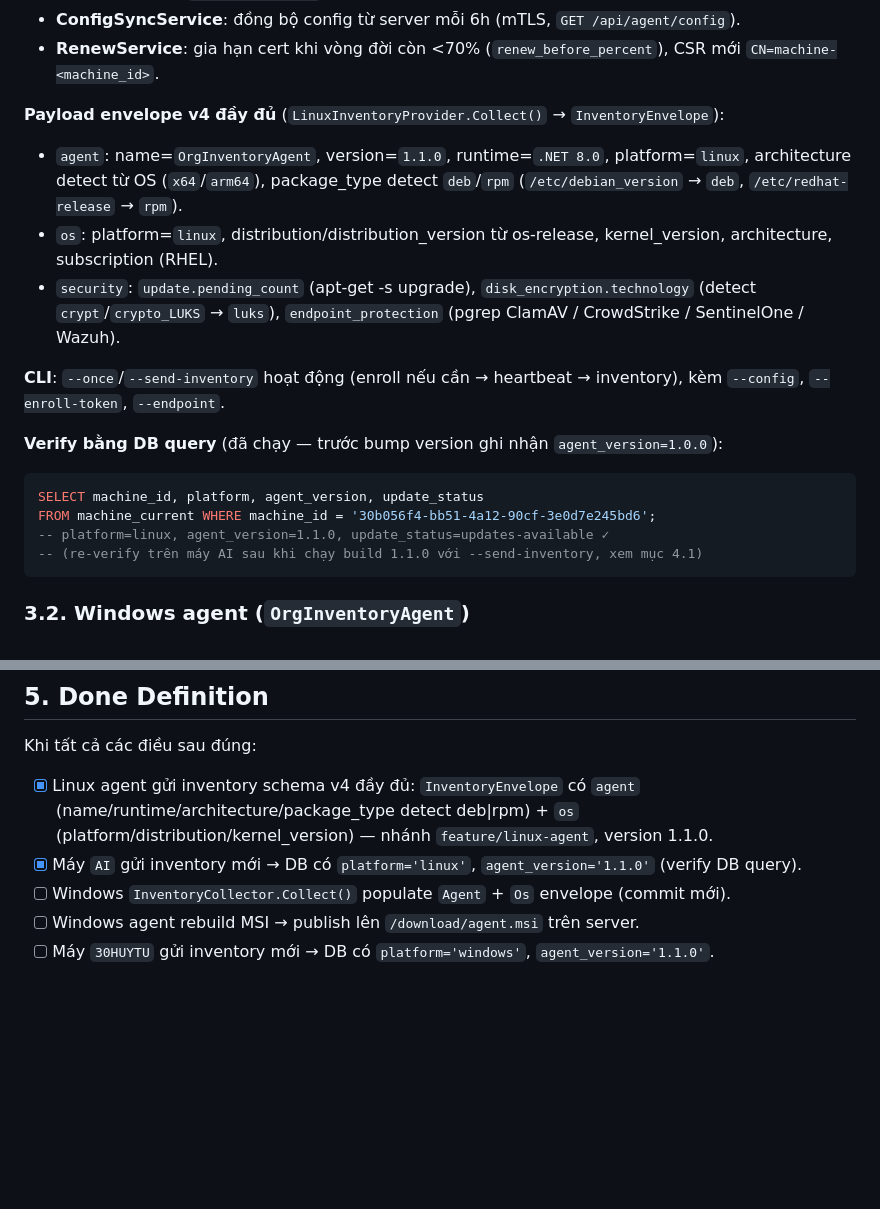
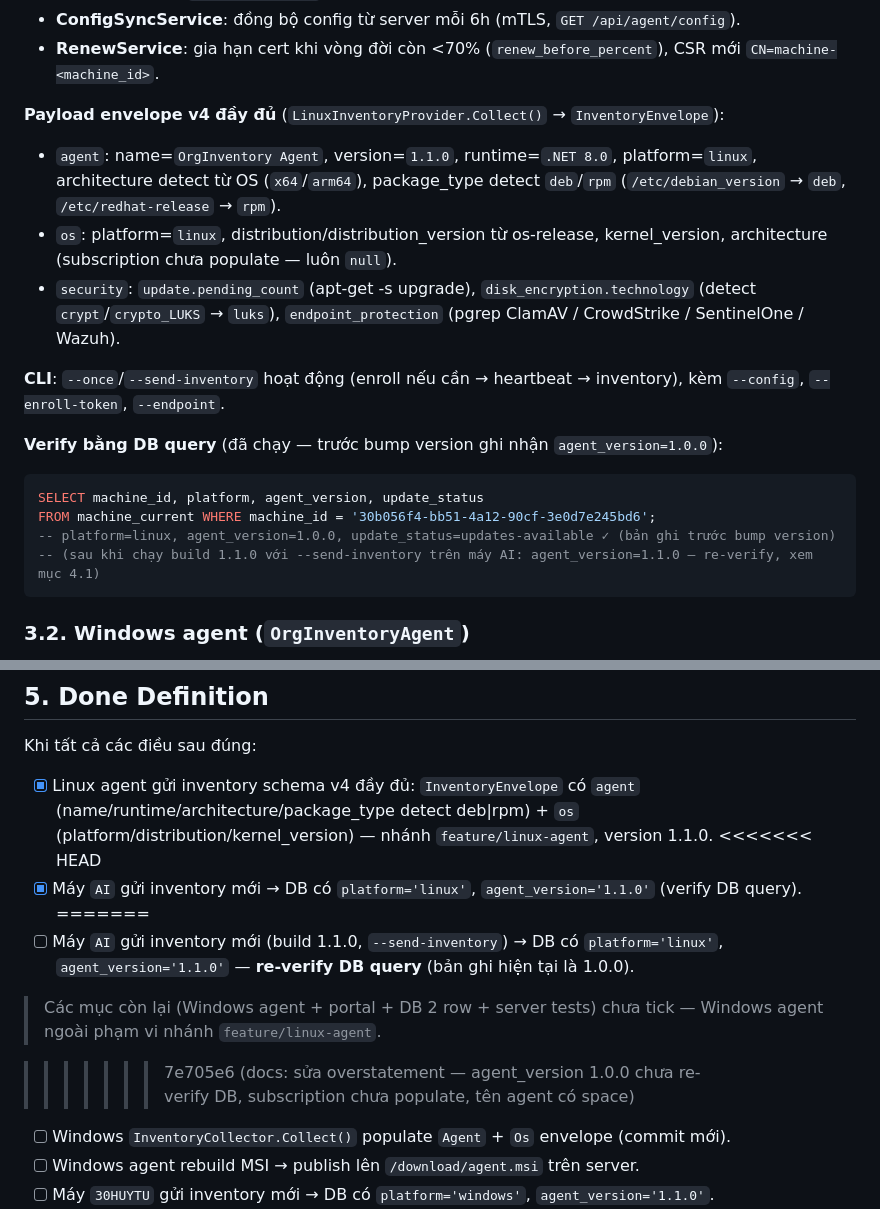
Before and after one commit to lephuhung/it-asset-inventory, a Markdown page: docs/INVENTORY_V4_SCHEMA.md, 2 parts joined by grey strips. Rendered like a GitHub page; blank space fills up the shorter version.

Commit message:
docs: sửa overstatement — agent_version 1.0.0 chưa re-verify DB, subscription chưa populate, tên agent có space

````diff
--- a/docs/INVENTORY_V4_SCHEMA.md
+++ b/docs/INVENTORY_V4_SCHEMA.md
@@ -120,8 +120,8 @@ Cột v4 chỉ fill nếu **object v4 tồn tại** trong payload. Nếu agent g
 - **RenewService**: gia hạn cert khi vòng đời còn <70% (`renew_before_percent`), CSR mới `CN=machine-<machine_id>`.
 
 **Payload envelope v4 đầy đủ** (`LinuxInventoryProvider.Collect()` → `InventoryEnvelope`):
-- `agent`: name=`OrgInventoryAgent`, version=`1.1.0`, runtime=`.NET 8.0`, platform=`linux`, architecture detect từ OS (`x64`/`arm64`), package_type detect `deb`/`rpm` (`/etc/debian_version` → `deb`, `/etc/redhat-release` → `rpm`).
-- `os`: platform=`linux`, distribution/distribution_version từ os-release, kernel_version, architecture, subscription (RHEL).
+- `agent`: name=`OrgInventory Agent`, version=`1.1.0`, runtime=`.NET 8.0`, platform=`linux`, architecture detect từ OS (`x64`/`arm64`), package_type detect `deb`/`rpm` (`/etc/debian_version` → `deb`, `/etc/redhat-release` → `rpm`).
+- `os`: platform=`linux`, distribution/distribution_version từ os-release, kernel_version, architecture (subscription chưa populate — luôn `null`).
 - `security`: `update.pending_count` (apt-get -s upgrade), `disk_encryption.technology` (detect `crypt`/`crypto_LUKS` → `luks`), `endpoint_protection` (pgrep ClamAV / CrowdStrike / SentinelOne / Wazuh).
 
 **CLI**: `--once`/`--send-inventory` hoạt động (enroll nếu cần → heartbeat → inventory), kèm `--config`, `--enroll-token`, `--endpoint`.
@@ -131,8 +131,8 @@ Cột v4 chỉ fill nếu **object v4 tồn tại** trong payload. Nếu agent g
 ```sql
 SELECT machine_id, platform, agent_version, update_status
 FROM machine_current WHERE machine_id = '30b056f4-bb51-4a12-90cf-3e0d7e245bd6';
--- platform=linux, agent_version=1.1.0, update_status=updates-available ✓
--- (re-verify trên máy AI sau khi chạy build 1.1.0 với --send-inventory, xem mục 4.1)
+-- platform=linux, agent_version=1.0.0, update_status=updates-available ✓ (bản ghi trước bump version)
+-- (sau khi chạy build 1.1.0 với --send-inventory trên máy AI: agent_version=1.1.0 — re-verify, xem mục 4.1)
 ```
 
 ### 3.2. Windows agent (`OrgInventoryAgent`)
@@ -291,7 +291,14 @@ Kỳ vọng:
 Khi tất cả các điều sau đúng:
 
 - [x] Linux agent gửi inventory schema v4 đầy đủ: `InventoryEnvelope` có `agent` (name/runtime/architecture/package_type detect deb|rpm) + `os` (platform/distribution/kernel_version) — nhánh `feature/linux-agent`, version 1.1.0.
+<<<<<<< HEAD
 - [x] Máy `AI` gửi inventory mới → DB có `platform='linux'`, `agent_version='1.1.0'` (verify DB query).
+=======
+- [ ] Máy `AI` gửi inventory mới (build 1.1.0, `--send-inventory`) → DB có `platform='linux'`, `agent_version='1.1.0'` — **re-verify DB query** (bản ghi hiện tại là 1.0.0).
+
+> Các mục còn lại (Windows agent + portal + DB 2 row + server tests) chưa tick — Windows agent ngoài phạm vi nhánh `feature/linux-agent`.
+
+>>>>>>> 7e705e6 (docs: sửa overstatement — agent_version 1.0.0 chưa re-verify DB, subscription chưa populate, tên agent có space)
 - [ ] Windows `InventoryCollector.Collect()` populate `Agent` + `Os` envelope (commit mới).
 - [ ] Windows agent rebuild MSI → publish lên `/download/agent.msi` trên server.
 - [ ] Máy `30HUYTU` gửi inventory mới → DB có `platform='windows'`, `agent_version='1.1.0'`.
````
